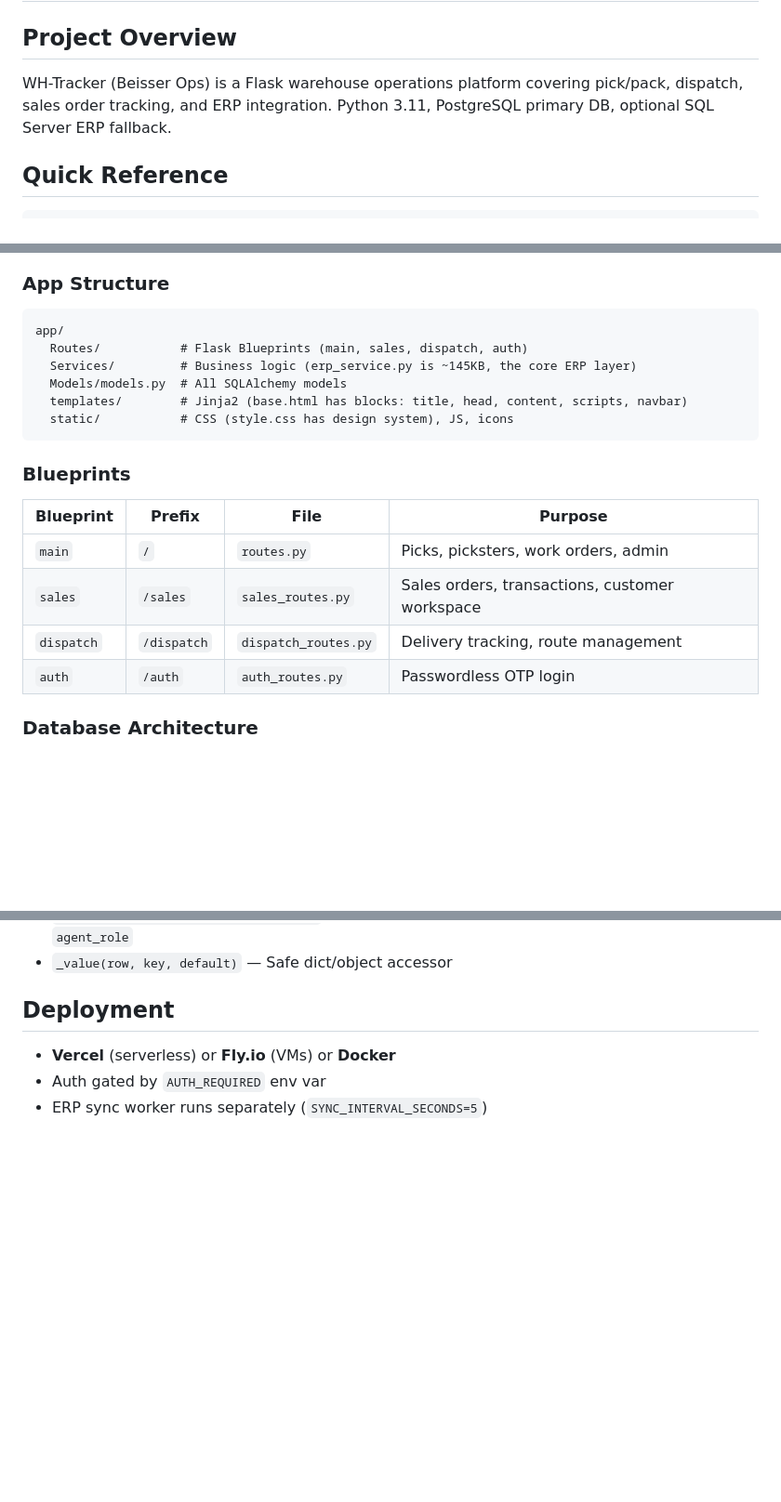
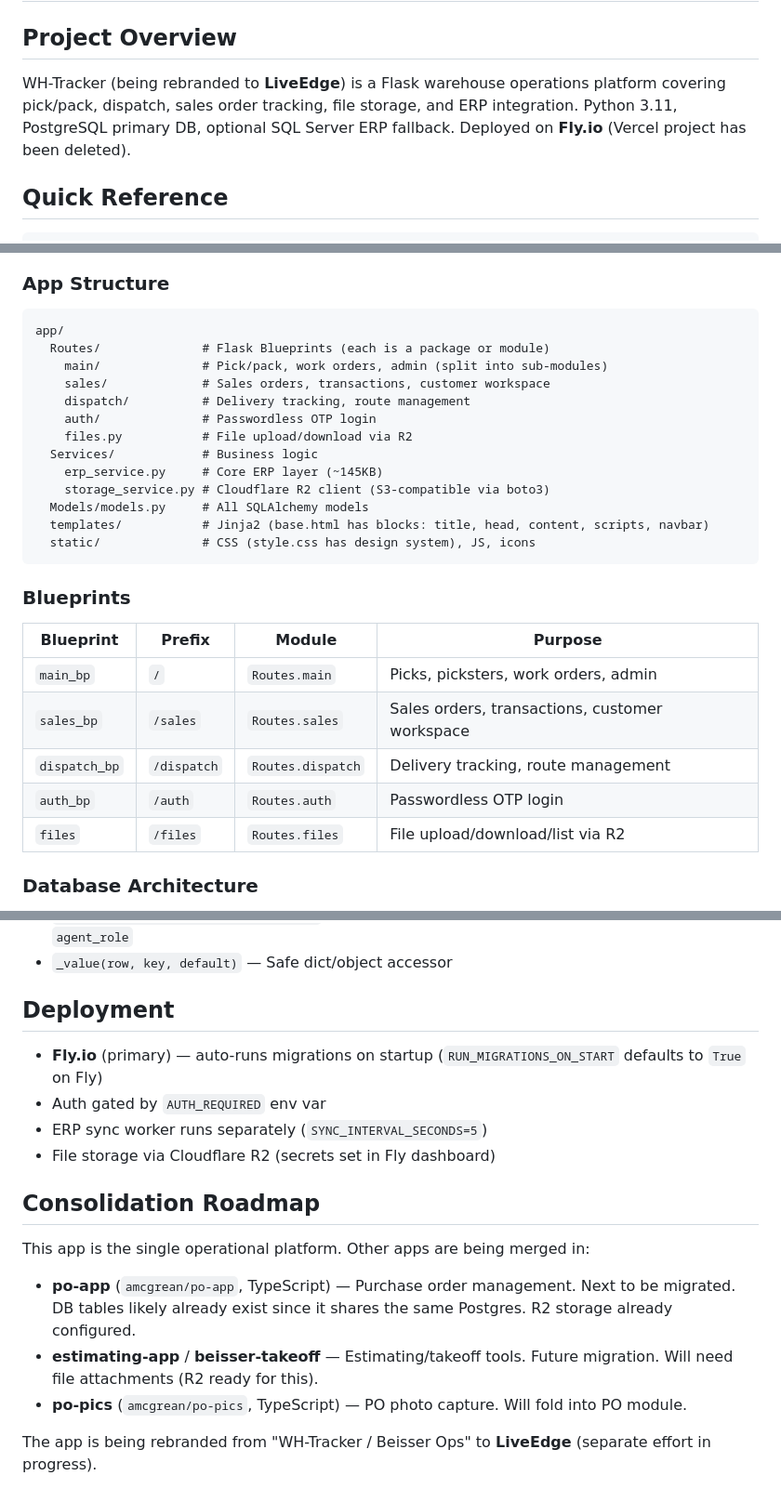
Before and after one commit to amcgrean/WH-Tracker, a Markdown page: CLAUDE.md, 3 parts joined by grey strips. Shown at 93% size. Drawn GitHub-style; blank space fills up the shorter version.

Commit message:
docs: update CLAUDE.md with R2 storage, Fly deployment, route structure, and consolidation roadmap
https://claude.ai/code/session_01VKiczK1x1haXkpRCRqPFzt

````diff
--- a/CLAUDE.md
+++ b/CLAUDE.md
@@ -2,7 +2,7 @@
 
 ## Project Overview
 
-WH-Tracker (Beisser Ops) is a Flask warehouse operations platform covering pick/pack, dispatch, sales order tracking, and ERP integration. Python 3.11, PostgreSQL primary DB, optional SQL Server ERP fallback.
+WH-Tracker (being rebranded to **LiveEdge**) is a Flask warehouse operations platform covering pick/pack, dispatch, sales order tracking, file storage, and ERP integration. Python 3.11, PostgreSQL primary DB, optional SQL Server ERP fallback. Deployed on **Fly.io** (Vercel project has been deleted).
 
 ## Quick Reference
 
@@ -26,21 +26,29 @@ No formal test suite — test scripts are ad-hoc (`test_*.py` in root).
 
 ```
 app/
-  Routes/           # Flask Blueprints (main, sales, dispatch, auth)
-  Services/         # Business logic (erp_service.py is ~145KB, the core ERP layer)
-  Models/models.py  # All SQLAlchemy models
-  templates/        # Jinja2 (base.html has blocks: title, head, content, scripts, navbar)
-  static/           # CSS (style.css has design system), JS, icons
+  Routes/              # Flask Blueprints (each is a package or module)
+    main/              # Pick/pack, work orders, admin (split into sub-modules)
+    sales/             # Sales orders, transactions, customer workspace
+    dispatch/          # Delivery tracking, route management
+    auth/              # Passwordless OTP login
+    files.py           # File upload/download via R2
+  Services/            # Business logic
+    erp_service.py     # Core ERP layer (~145KB)
+    storage_service.py # Cloudflare R2 client (S3-compatible via boto3)
+  Models/models.py     # All SQLAlchemy models
+  templates/           # Jinja2 (base.html has blocks: title, head, content, scripts, navbar)
+  static/              # CSS (style.css has design system), JS, icons
 ```
 
 ### Blueprints
 
-| Blueprint | Prefix | File | Purpose |
-|-----------|--------|------|---------|
-| `main` | `/` | `routes.py` | Picks, picksters, work orders, admin |
-| `sales` | `/sales` | `sales_routes.py` | Sales orders, transactions, customer workspace |
-| `dispatch` | `/dispatch` | `dispatch_routes.py` | Delivery tracking, route management |
-| `auth` | `/auth` | `auth_routes.py` | Passwordless OTP login |
+| Blueprint | Prefix | Module | Purpose |
+|-----------|--------|--------|---------|
+| `main_bp` | `/` | `Routes.main` | Picks, picksters, work orders, admin |
+| `sales_bp` | `/sales` | `Routes.sales` | Sales orders, transactions, customer workspace |
+| `dispatch_bp` | `/dispatch` | `Routes.dispatch` | Delivery tracking, route management |
+| `auth_bp` | `/auth` | `Routes.auth` | Passwordless OTP login |
+| `files` | `/files` | `Routes.files` | File upload/download/list via R2 |
 
 ### Database Architecture
 
@@ -174,6 +209,16 @@ Every variable used in Jinja2 templates must be passed via `render_template()`.
 
 ## Deployment
 
-- **Vercel** (serverless) or **Fly.io** (VMs) or **Docker**
+- **Fly.io** (primary) — auto-runs migrations on startup (`RUN_MIGRATIONS_ON_START` defaults to `True` on Fly)
 - Auth gated by `AUTH_REQUIRED` env var
 - ERP sync worker runs separately (`SYNC_INTERVAL_SECONDS=5`)
+- File storage via Cloudflare R2 (secrets set in Fly dashboard)
+
+## Consolidation Roadmap
+
+This app is the single operational platform. Other apps are being merged in:
+- **po-app** (`amcgrean/po-app`, TypeScript) — Purchase order management. Next to be migrated. DB tables likely already exist since it shares the same Postgres. R2 storage already configured.
+- **estimating-app** / **beisser-takeoff** — Estimating/takeoff tools. Future migration. Will need file attachments (R2 ready for this).
+- **po-pics** (`amcgrean/po-pics`, TypeScript) — PO photo capture. Will fold into PO module.
+
+The app is being rebranded from "WH-Tracker / Beisser Ops" to **LiveEdge** (separate effort in progress).
````
Also changed, not shown: other parts of CLAUDE.md (+27 -0 lines).
